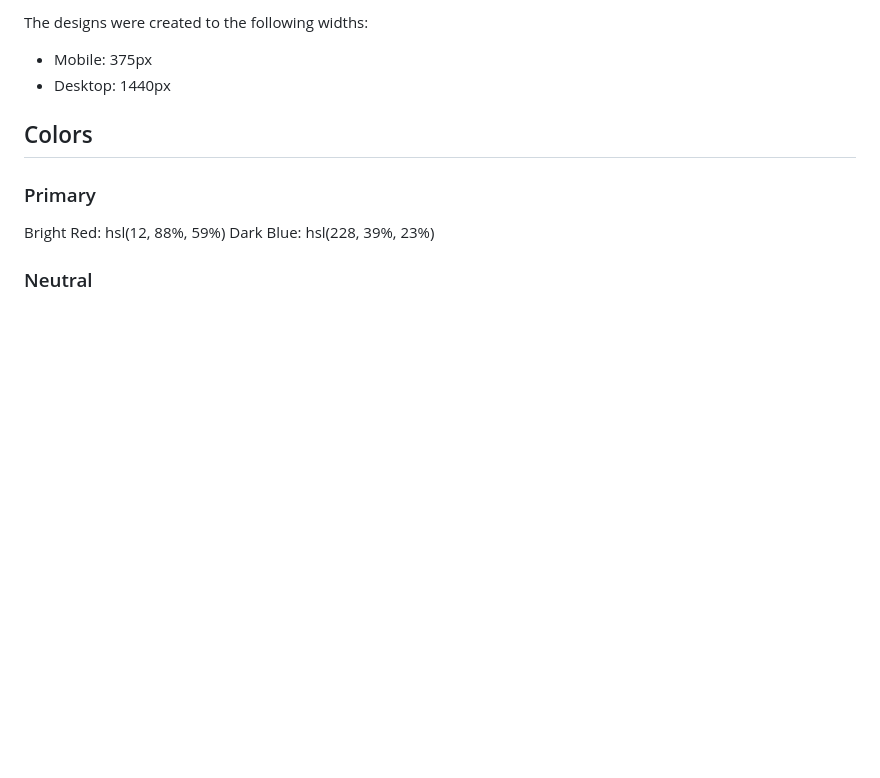
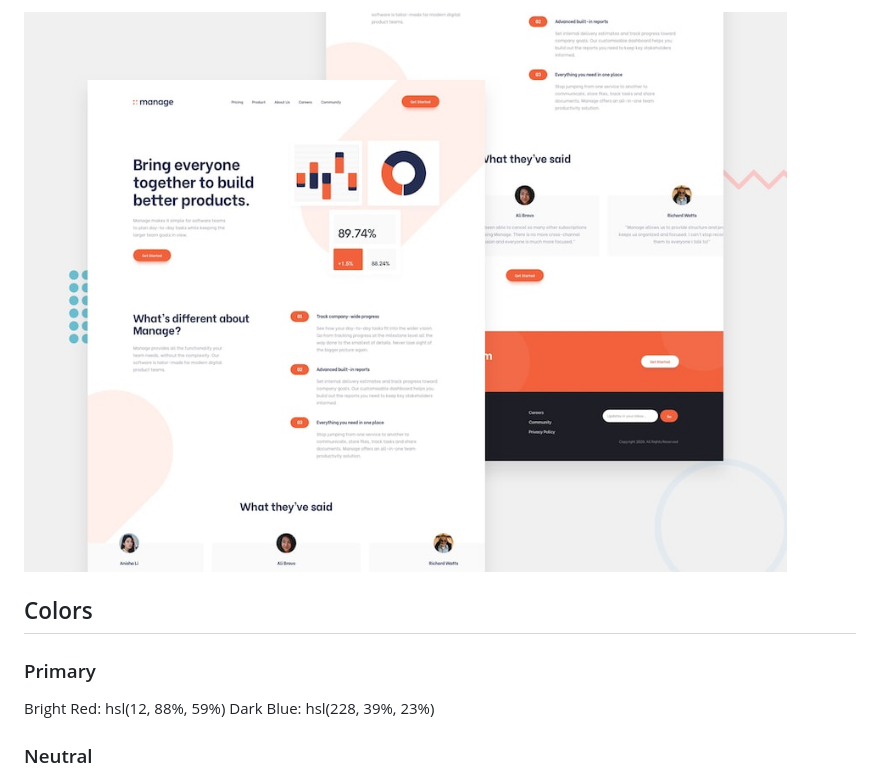
Before and after one commit to imkevinchu/tailwind-practice-landing, a Markdown page: README.md, the part around the change printed below. Rendered like a GitHub page; pictures changed too: src/img/desktop-preview.jpg (added); blank space fills up the shorter version.

```diff
--- a/README.md
+++ b/README.md
@@ -6,8 +6,5 @@ This is a solution to the [Manage landing page challenge on Frontend Mentor](htt
 
-The designs were created to the following widths:
-
-- Mobile: 375px
-- Desktop: 1440px
+![Desktop preview image from Frontend Mentor](./src/img/desktop-preview.jpg)
 
 ## Colors
 
```
Also changed, not shown: other parts of README.md (+1 -1 lines).
